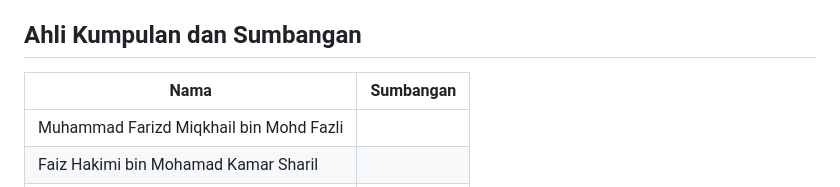
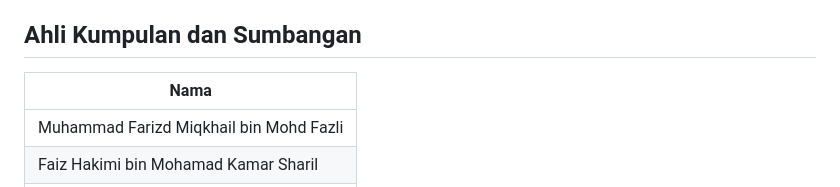
Before and after one commit to ItsZ7/SmartClassify, a Markdown page: README.md, the part around the change. Drawn GitHub-style.

Commit message:
Update team member contributions in README

```diff
--- a/README.md
+++ b/README.md
@@ -109,8 +109,8 @@ Berdasarkan pengujian kumpulan:
 
 ## Ahli Kumpulan dan Sumbangan
 
-| Nama | Sumbangan |
-|---|---|
+| Nama |
+|---|
 | Muhammad Farizd Miqkhail bin Mohd Fazli |
 | Faiz Hakimi bin Mohamad Kamar Sharil |
 | Ajmal Hifzi bin Ahmad Suhaili |
```
